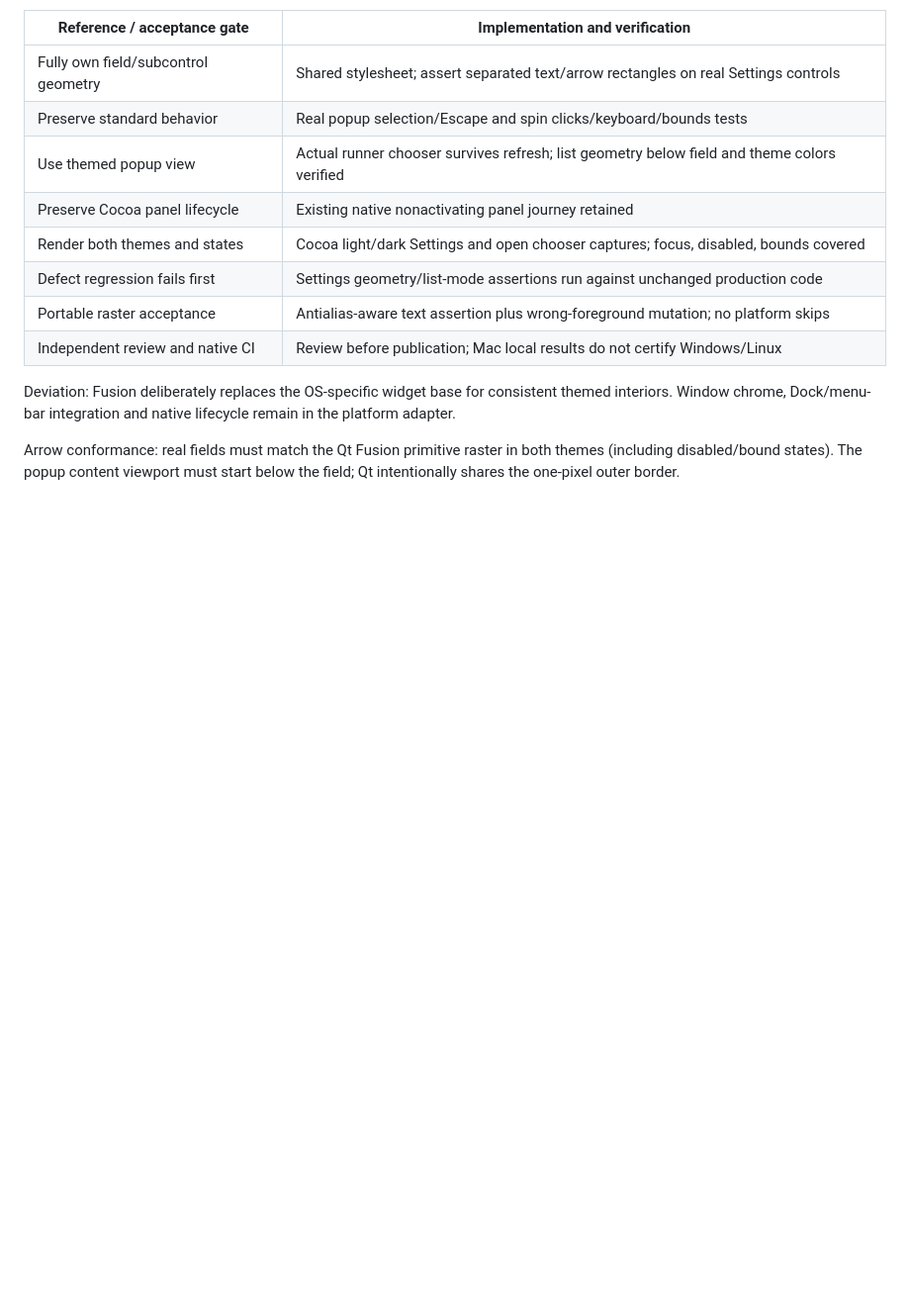
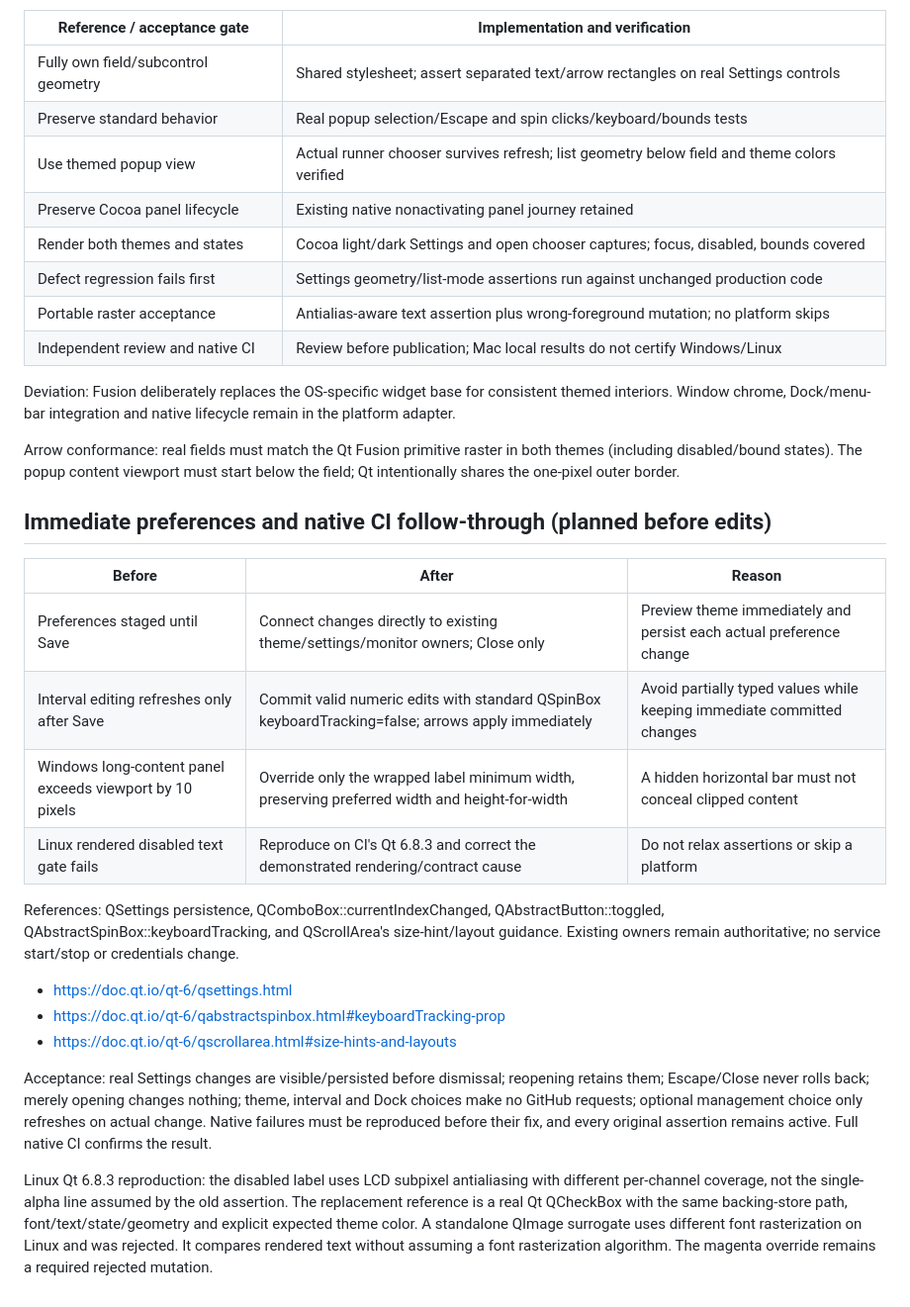
Before and after one commit to FabioLissi/runperch, a Markdown page: design/themes.md, the part around the change. Shown at 99% size. Drawn GitHub-style; blank space fills up the shorter version.

```diff
--- a/design/themes.md
+++ b/design/themes.md
@@ -83,3 +83,35 @@ remain in the platform adapter.
 Arrow conformance: real fields must match the Qt Fusion primitive raster in both
 themes (including disabled/bound states). The popup content viewport must start
 below the field; Qt intentionally shares the one-pixel outer border.
+
+## Immediate preferences and native CI follow-through (planned before edits)
+
+| Before | After | Reason |
+|---|---|---|
+| Preferences staged until Save | Connect changes directly to existing theme/settings/monitor owners; Close only | Preview theme immediately and persist each actual preference change |
+| Interval editing refreshes only after Save | Commit valid numeric edits with standard QSpinBox keyboardTracking=false; arrows apply immediately | Avoid partially typed values while keeping immediate committed changes |
+| Windows long-content panel exceeds viewport by 10 pixels | Override only the wrapped label minimum width, preserving preferred width and height-for-width | A hidden horizontal bar must not conceal clipped content |
+| Linux rendered disabled text gate fails | Reproduce on CI's Qt 6.8.3 and correct the demonstrated rendering/contract cause | Do not relax assertions or skip a platform |
+
+References: QSettings persistence, QComboBox::currentIndexChanged,
+QAbstractButton::toggled, QAbstractSpinBox::keyboardTracking, and QScrollArea's
+size-hint/layout guidance. Existing owners remain authoritative; no service
+start/stop or credentials change.
+
+- https://doc.qt.io/qt-6/qsettings.html
+- https://doc.qt.io/qt-6/qabstractspinbox.html#keyboardTracking-prop
+- https://doc.qt.io/qt-6/qscrollarea.html#size-hints-and-layouts
+
+Acceptance: real Settings changes are visible/persisted before dismissal; reopening
+retains them; Escape/Close never rolls back; merely opening changes nothing; theme,
+interval and Dock choices make no GitHub requests; optional management choice only
+refreshes on actual change. Native failures must be reproduced before their fix,
+and every original assertion remains active. Full native CI confirms the result.
+
+Linux Qt 6.8.3 reproduction: the disabled label uses LCD subpixel antialiasing
+with different per-channel coverage, not the single-alpha line assumed by the
+old assertion. The replacement reference is a real Qt QCheckBox with the same backing-store
+path, font/text/state/geometry and explicit expected theme color. A standalone
+QImage surrogate uses different font rasterization on Linux and was rejected.
+It compares rendered text without assuming a font rasterization algorithm. The
+magenta override remains a required rejected mutation.
```
Also changed, not shown: README.md (+3 -2 lines), design/validation.md (+34 -0 lines), assets/screenshots/macos-dark-overview.png, assets/screenshots/macos-dark-popover.png, assets/screenshots/macos-dark-settings.png, assets/screenshots/macos-light-overview.png, assets/screenshots/macos-light-popover.png, assets/screenshots/macos-light-settings.png, 5 other files.
